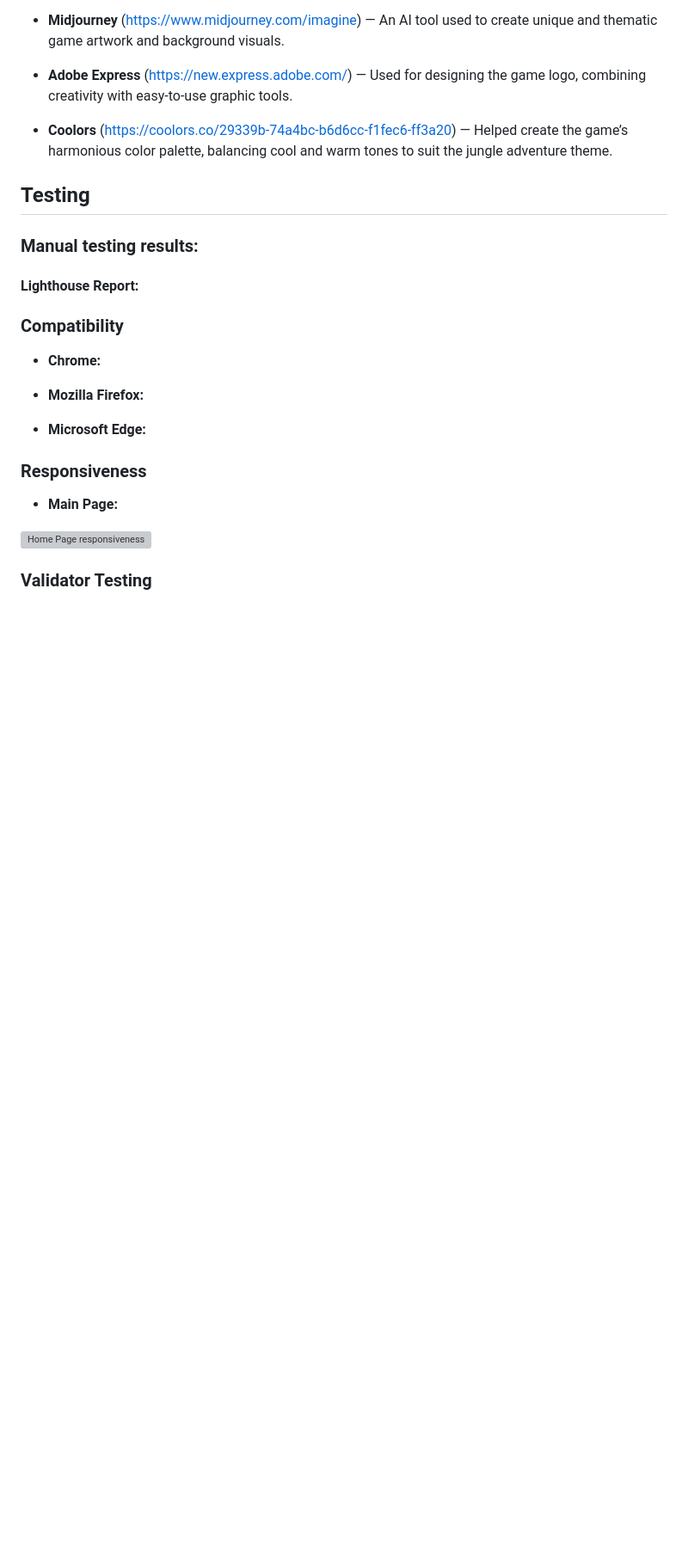
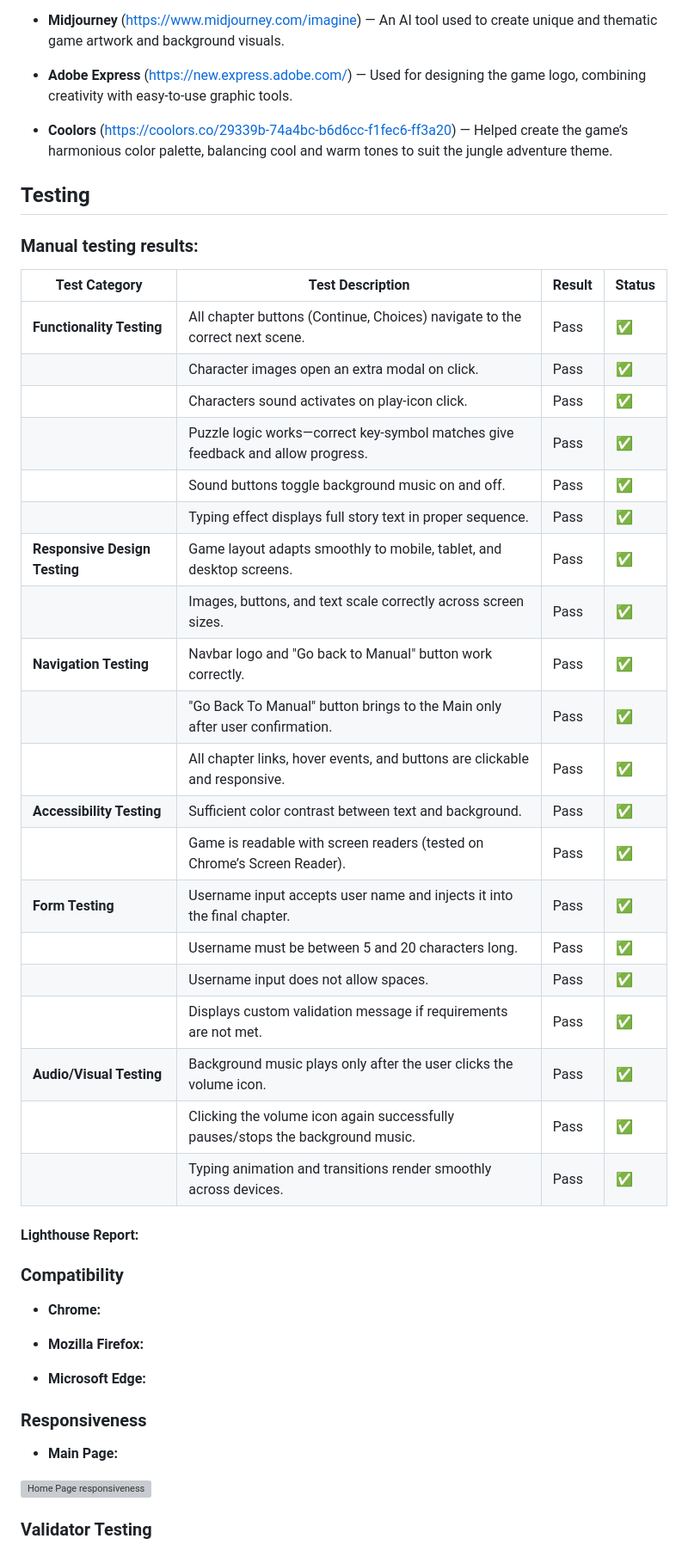
Before and after one commit to alexdotrud/jungles-story, a Markdown page: README.md, the part around the change. Shown at 86% size. Drawn GitHub-style; blank space fills up the shorter version; grey boxes are pictures that could not be loaded.

Commit message:
Add Manual testing to Readme file

```diff
--- a/README.md
+++ b/README.md
@@ -184,11 +184,31 @@ Importantly, the design is fully responsive and adapts smoothly to all screen si
 - **Coolors** (https://coolors.co/29339b-74a4bc-b6d6cc-f1fec6-ff3a20) — Helped create the game’s harmonious color palette, balancing cool and warm tones to suit the jungle adventure theme.
 
 
-
-
-
 ## Testing
 ### Manual testing results:
+| **Test Category**             | **Test Description**                                                            | **Result** | **Status**  |
+| ----------------------------- | ------------------------------------------------------------------------------- | ---------- | ----------  |
+| **Functionality Testing**     | All chapter buttons (Continue, Choices) navigate to the correct next scene.     | Pass       | ✅          |
+|                               | Character images open an extra modal on click.                                  | Pass       | ✅          |
+|                               | Characters sound activates on play-icon click.                                  | Pass       | ✅          |
+|                               | Puzzle logic works—correct key-symbol matches give feedback and allow progress. | Pass       | ✅          |
+|                               | Sound buttons toggle background music on and off.                               | Pass       | ✅          |
+|                               | Typing effect displays full story text in proper sequence.                      | Pass       | ✅          |
+| **Responsive Design Testing** | Game layout adapts smoothly to mobile, tablet, and desktop screens.             | Pass       | ✅          |
+|                               | Images, buttons, and text scale correctly across screen sizes.                  | Pass       | ✅          |
+| **Navigation Testing**        | Navbar logo and "Go back to Manual" button work correctly.                      | Pass       | ✅          |
+|                               | "Go Back To Manual" button brings to the Main only after user confirmation.     | Pass       | ✅          |
+|                               | All chapter links, hover events, and buttons are clickable and responsive.      | Pass       | ✅          |
+| **Accessibility Testing**     | Sufficient color contrast between text and background.                          | Pass       | ✅          |
+|                               | Game is readable with screen readers (tested on Chrome’s Screen Reader).        | Pass       | ✅          |
+| **Form Testing**              | Username input accepts user name and injects it into the final chapter.         | Pass       | ✅          |
+|                               | Username must be between 5 and 20 characters long.                              | Pass       | ✅          |
+|                               | Username input does not allow spaces.                                           | Pass       | ✅          |
+|                               | Displays custom validation message if requirements are not met.                 | Pass       | ✅          |
+| **Audio/Visual Testing**      | Background music plays only after the user clicks the volume icon.              | Pass       | ✅          |
+|                               | Clicking the volume icon again successfully pauses/stops the background music.  | Pass       | ✅          |
+|                               | Typing animation and transitions render smoothly across devices.                | Pass       | ✅          |
+
 
 
 
```
